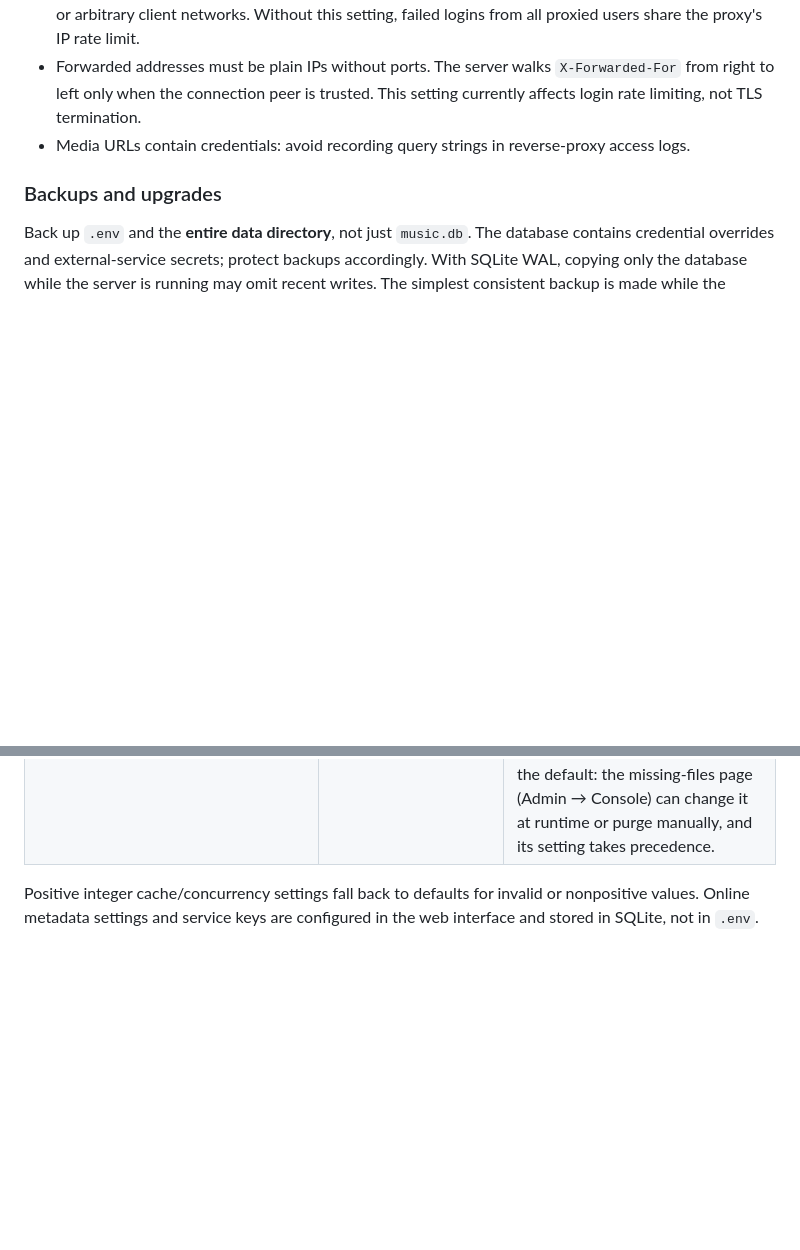
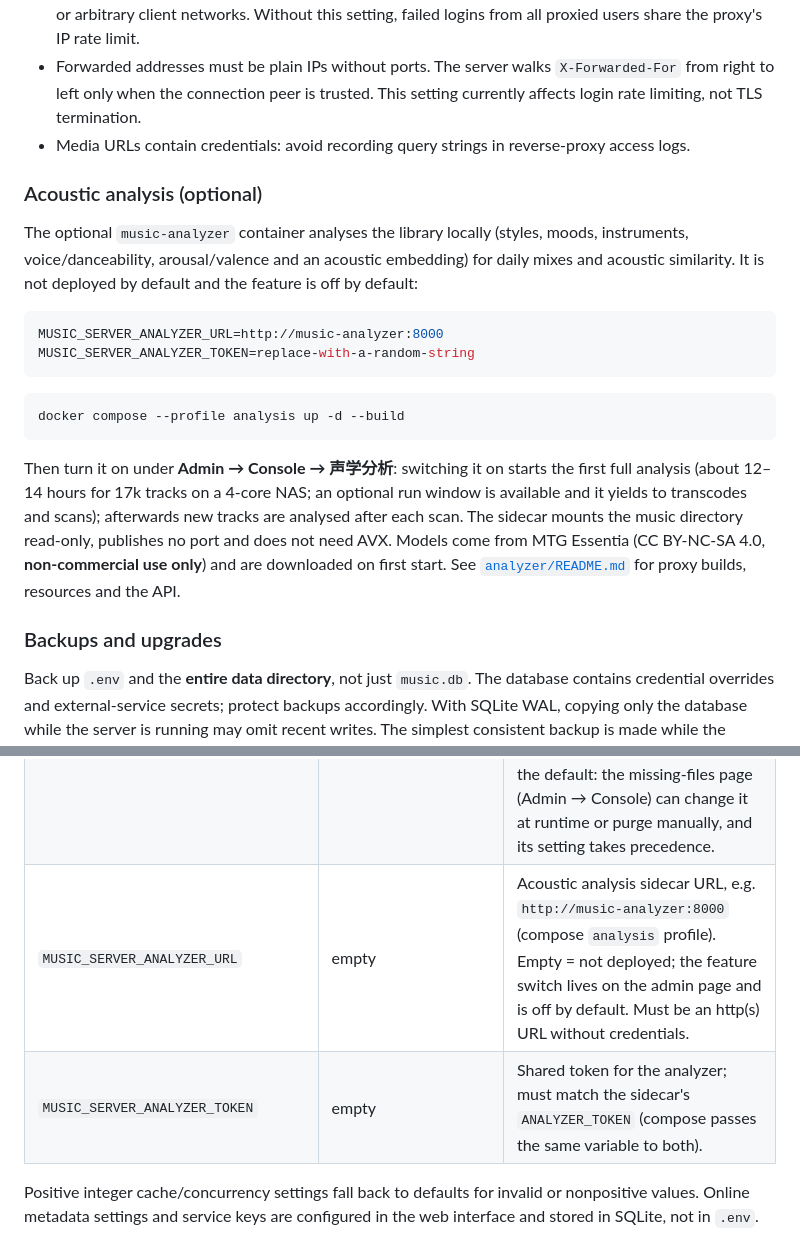
Before and after one commit to lux032/032music-server, a Markdown page: README.en.md, 2 parts joined by grey strips. Rendered like a GitHub page; blank space fills up the shorter version.

````diff
--- a/README.en.md
+++ b/README.en.md
@@ -153,6 +153,21 @@ The server itself serves HTTP. For public access, put it behind an HTTPS reverse
 - Forwarded addresses must be plain IPs without ports. The server walks `X-Forwarded-For` from right to left only when the connection peer is trusted. This setting currently affects login rate limiting, not TLS termination.
 - Media URLs contain credentials: avoid recording query strings in reverse-proxy access logs.
 
+### Acoustic analysis (optional)
+
+The optional `music-analyzer` container analyses the library locally (styles, moods, instruments, voice/danceability, arousal/valence and an acoustic embedding) for daily mixes and acoustic similarity. It is not deployed by default and the feature is off by default:
+
+```env
+MUSIC_SERVER_ANALYZER_URL=http://music-analyzer:8000
+MUSIC_SERVER_ANALYZER_TOKEN=replace-with-a-random-string
+```
+
+```sh
+docker compose --profile analysis up -d --build
+```
+
+Then turn it on under **Admin → Console → 声学分析**: switching it on starts the first full analysis (about 12–14 hours for 17k tracks on a 4-core NAS; an optional run window is available and it yields to transcodes and scans); afterwards new tracks are analysed after each scan. The sidecar mounts the music directory read-only, publishes no port and does not need AVX. Models come from MTG Essentia (CC BY-NC-SA 4.0, **non-commercial use only**) and are downloaded on first start. See [`analyzer/README.md`](analyzer/README.md) for proxy builds, resources and the API.
+
 ### Backups and upgrades
 
 Back up `.env` and the **entire data directory**, not just `music.db`. The database contains credential overrides and external-service secrets; protect backups accordingly. With SQLite WAL, copying only the database while the server is running may omit recent writes. The simplest consistent backup is made while the service is stopped:
@@ -222,6 +237,8 @@ These are **server process variables**, unless marked “Compose only”. Native
 | `MUSIC_SERVER_WORK_POSTER_BACKFILL` | `true` | Cache missing work posters about 30 seconds after startup, after scans, and after enrichment. `0/false/off/no` disable it; unknown values keep it on with a warning. Manual backfill remains available. |
 | `MUSIC_SERVER_WATCH_INTERVAL` | `60s` | Library watcher poll interval (plain seconds or durations like `5m`, minimum `10s`). A change that stays stable across two polls triggers an incremental scan automatically. Polling (stat only, no file reads) works on Docker Desktop bind mounts and SMB/NFS shares where inotify events never arrive. `0/off` disables it; the startup scan still runs. This is only the default: the "自动入库" (auto import) section on Admin → Console can toggle it and change the interval at runtime without a restart. The admin-page value takes precedence over the environment variable and can be reset to it. |
 | `MUSIC_SERVER_PURGE_MISSING` | `never` | What happens when a scan finds music files were deleted (Navidrome-style). Tracks whose files are gone — and albums/artists left without an available track — are hidden right away from browsing, the client API and sync; putting the files back and rescanning restores them with favorites and play history intact. `never` only hides; `always` permanently deletes them after every scan; `full` only after a full rescan. Permanent deletion also removes the tracks' favorites, play history and playlist entries; a scan that looks like an unmounted volume (more than half the files gone) never purges. This is only the default: the missing-files page (Admin → Console) can change it at runtime or purge manually, and its setting takes precedence. |
+| `MUSIC_SERVER_ANALYZER_URL` | empty | Acoustic analysis sidecar URL, e.g. `http://music-analyzer:8000` (compose `analysis` profile). Empty = not deployed; the feature switch lives on the admin page and is off by default. Must be an http(s) URL without credentials. |
+| `MUSIC_SERVER_ANALYZER_TOKEN` | empty | Shared token for the analyzer; must match the sidecar's `ANALYZER_TOKEN` (compose passes the same variable to both). |
 
 Positive integer cache/concurrency settings fall back to defaults for invalid or nonpositive values. Online metadata settings and service keys are configured in the web interface and stored in SQLite, not in `.env`.
 
````
Also changed, not shown: README.md (+19 -0 lines), docs/daily-mix-design.md (+15 -0 lines).
